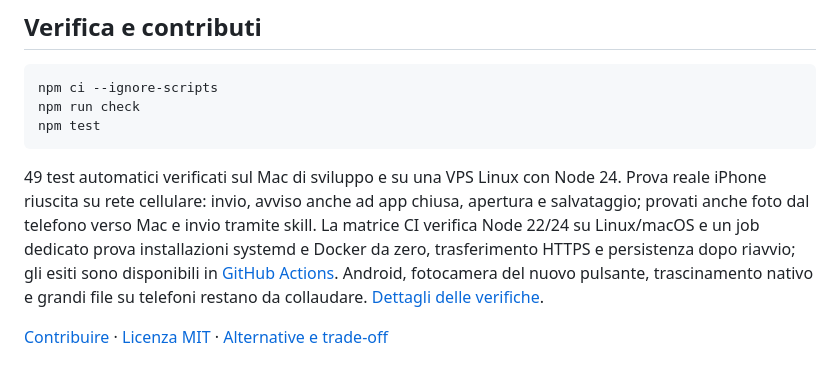
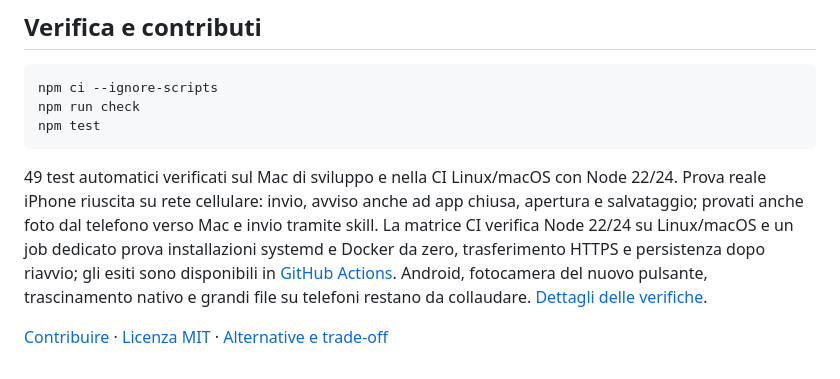
Before and after one commit to alessandroserpe/relaydrop, a Markdown page: README.md, the part around the change. Rendered like a GitHub page.

````diff
--- a/README.md
+++ b/README.md
@@ -88,6 +88,6 @@ npm run check
 npm test
 ```
 
-49 test automatici verificati sul Mac di sviluppo e su una VPS Linux con Node 24. Prova reale iPhone riuscita su rete cellulare: invio, avviso anche ad app chiusa, apertura e salvataggio; provati anche foto dal telefono verso Mac e invio tramite skill. La matrice CI verifica Node 22/24 su Linux/macOS e un job dedicato prova installazioni systemd e Docker da zero, trasferimento HTTPS e persistenza dopo riavvio; gli esiti sono disponibili in [GitHub Actions](https://github.com/alessandroserpe/relaydrop/actions/workflows/test.yml). Android, fotocamera del nuovo pulsante, trascinamento nativo e grandi file su telefoni restano da collaudare. [Dettagli delle verifiche](docs/VALIDATION.md).
+49 test automatici verificati sul Mac di sviluppo e nella CI Linux/macOS con Node 22/24. Prova reale iPhone riuscita su rete cellulare: invio, avviso anche ad app chiusa, apertura e salvataggio; provati anche foto dal telefono verso Mac e invio tramite skill. La matrice CI verifica Node 22/24 su Linux/macOS e un job dedicato prova installazioni systemd e Docker da zero, trasferimento HTTPS e persistenza dopo riavvio; gli esiti sono disponibili in [GitHub Actions](https://github.com/alessandroserpe/relaydrop/actions/workflows/test.yml). Android, fotocamera del nuovo pulsante, trascinamento nativo e grandi file su telefoni restano da collaudare. [Dettagli delle verifiche](docs/VALIDATION.md).
 
 [Contribuire](CONTRIBUTING.md) · [Licenza MIT](LICENSE) · [Alternative e trade-off](docs/ARCHITECTURE.md)
````
Also changed, not shown: README.en.md (+1 -1 lines).
